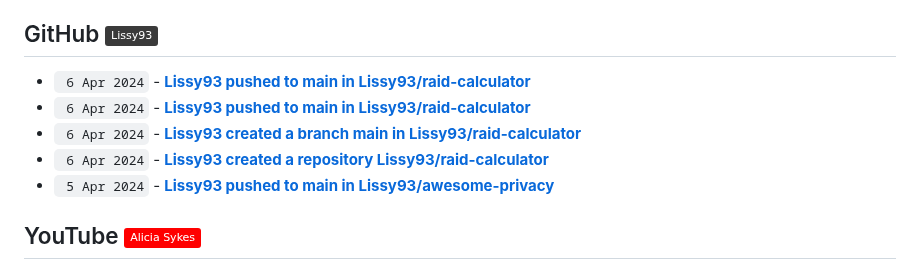
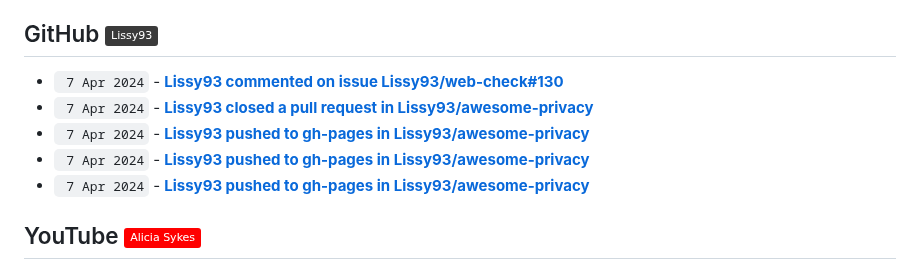
Before and after one commit to Lissy93/feeds, a Markdown page: RECENT.md, the part around the change. GitHub-like rendering; badges without logos.

Commit message:
📎 Updates links to recent updates

```diff
--- a/RECENT.md
+++ b/RECENT.md
@@ -32,11 +32,11 @@
 
 ## GitHub [![GitHub - @Lissy93](https://img.shields.io/badge/-Lissy93-3a3a3a?style=flat&logo=GitHub&logoColor=white)](https://github.com/Lissy93 "GitHub - @Lissy93") [![RSS Feed](https://img.shields.io/badge/-RSS-FFF?style=flat&logo=rss&logoColor=FFA500)](https://raw.githubusercontent.com/Lissy93/feeds/main/github.atom)
 <!-- github-feed start -->
-- ` 6 Apr 2024` - **[Lissy93 pushed to main in Lissy93/raid-calculator](https://github.com/Lissy93/raid-calculator/compare/8dd42ce8e8...02e60cd706)**
-- ` 6 Apr 2024` - **[Lissy93 pushed to main in Lissy93/raid-calculator](https://github.com/Lissy93/raid-calculator/compare/55eaae45dc...8dd42ce8e8)**
-- ` 6 Apr 2024` - **[Lissy93 created a branch main in Lissy93/raid-calculator](https://github.com/Lissy93/raid-calculator/compare/main)**
-- ` 6 Apr 2024` - **[Lissy93 created a repository Lissy93/raid-calculator](https://github.com/Lissy93/raid-calculator//)**
-- ` 5 Apr 2024` - **[Lissy93 pushed to main in Lissy93/awesome-privacy](https://github.com/Lissy93/awesome-privacy/compare/912bff8a34...22c3373be9)**
+- ` 7 Apr 2024` - **[Lissy93 commented on issue Lissy93/web-check#130](https://github.com/Lissy93/web-check/issues/130#issuecomment-2041629446)**
+- ` 7 Apr 2024` - **[Lissy93 closed a pull request in Lissy93/awesome-privacy](https://github.com/Lissy93/awesome-privacy/pull/215)**
+- ` 7 Apr 2024` - **[Lissy93 pushed to gh-pages in Lissy93/awesome-privacy](https://github.com/Lissy93/awesome-privacy/compare/fa2781ad61...efaf16ea61)**
+- ` 7 Apr 2024` - **[Lissy93 pushed to gh-pages in Lissy93/awesome-privacy](https://github.com/Lissy93/awesome-privacy/compare/9be1173f80...fa2781ad61)**
+- ` 7 Apr 2024` - **[Lissy93 pushed to gh-pages in Lissy93/awesome-privacy](https://github.com/Lissy93/awesome-privacy/compare/79e91ff0e9...9be1173f80)**
 <!-- github-feed end -->
 
 ## YouTube [![YouTube - Alicia Sykes](https://img.shields.io/badge/-Alicia_Sykes-FF0000?style=flat&logo=youtube&logoColor=white)](https://youtube.com/@AliciaSykes "YouTube - Alicia Sykes") [![RSS Feed](https://img.shields.io/badge/-RSS-FFF?style=flat&logo=rss&logoColor=FFA500)](https://raw.githubusercontent.com/Lissy93/feeds/main/youtube.atom)
```
